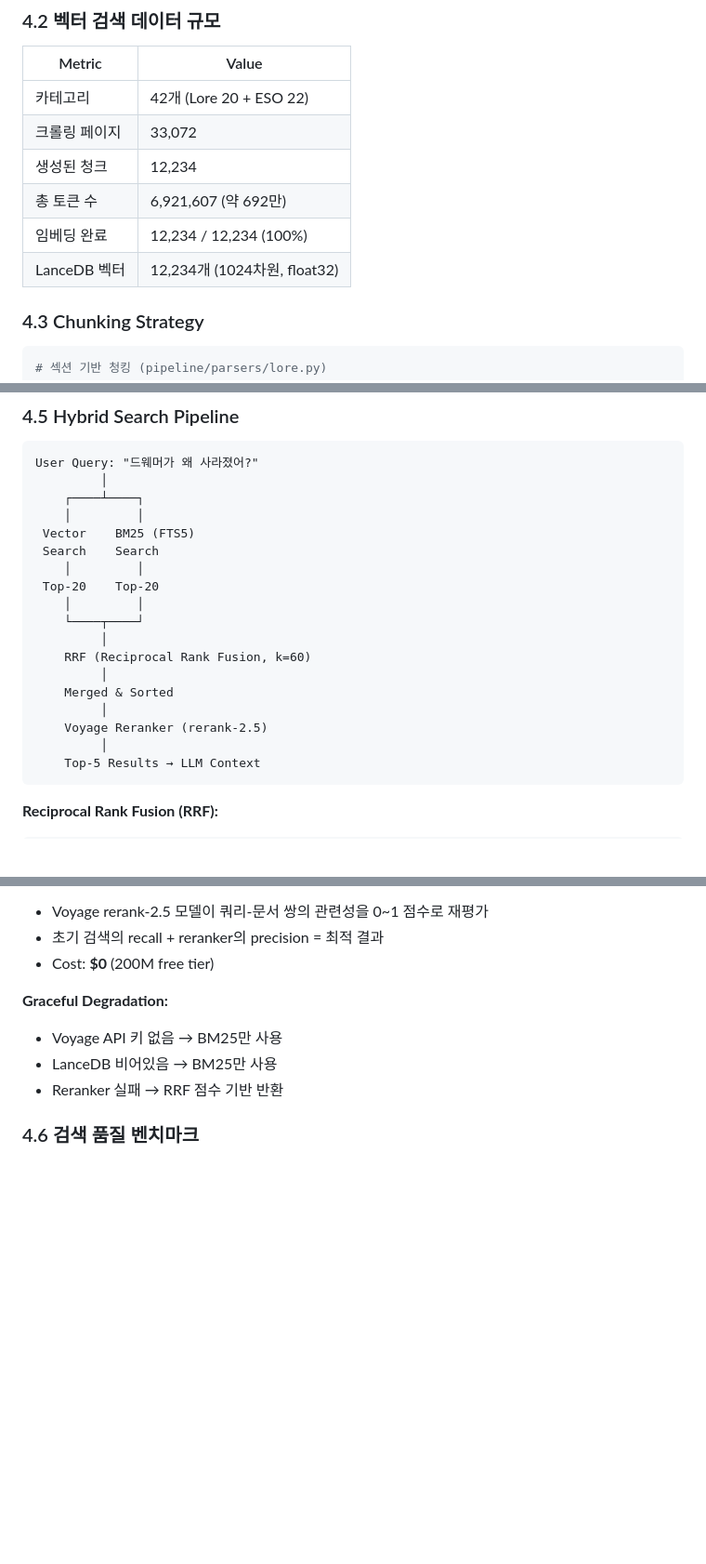
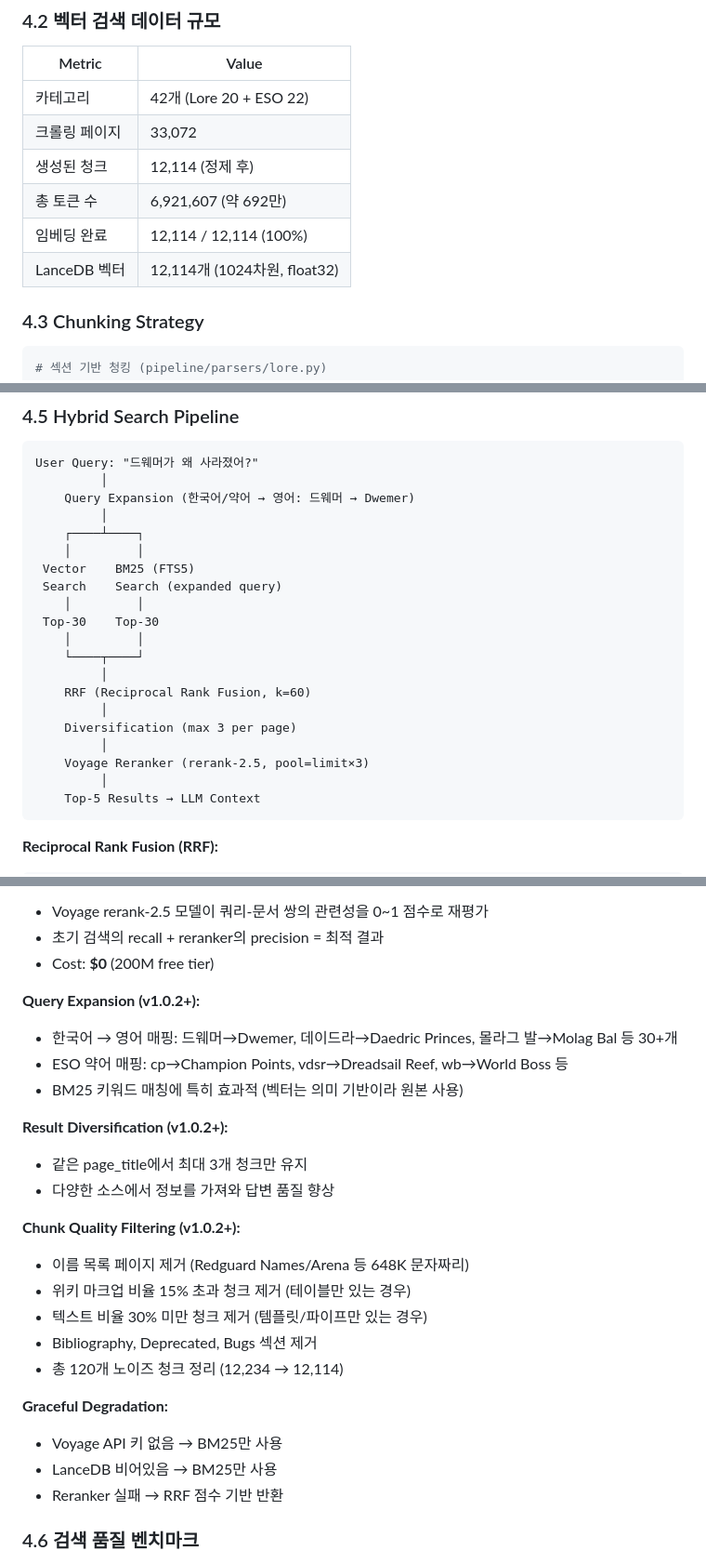
Before and after one commit to baeghyeon-hub/ESO_Grimoire, a Markdown page: docs/GRIMOIRE_DB_ARCHITECTURE.md, 3 parts joined by grey strips. Shown at 93% size. Rendered like a GitHub page; blank space fills up the shorter version.

Commit message:
Update docs: reflect cleaned DB stats (12,114 chunks) and search improvements
- Update chunk count: 12,234 → 12,114 (120 noise chunks removed)
- Document query expansion, diversification, chunk cleanup in architecture doc
- Add build_expanded.py and chunk_cleanup.py to file structure
- Fix category count: 36 → 42

````diff
--- a/docs/GRIMOIRE_DB_ARCHITECTURE.md
+++ b/docs/GRIMOIRE_DB_ARCHITECTURE.md
@@ -235,10 +235,10 @@ UESP Lore Namespace (NS=130)
 |--------|-------|
 | 카테고리 | 42개 (Lore 20 + ESO 22) |
 | 크롤링 페이지 | 33,072 |
-| 생성된 청크 | 12,234 |
+| 생성된 청크 | 12,114 (정제 후) |
 | 총 토큰 수 | 6,921,607 (약 692만) |
-| 임베딩 완료 | 12,234 / 12,234 (100%) |
-| LanceDB 벡터 | 12,234개 (1024차원, float32) |
+| 임베딩 완료 | 12,114 / 12,114 (100%) |
+| LanceDB 벡터 | 12,114개 (1024차원, float32) |
 
 ### 4.3 Chunking Strategy
 
@@ -283,20 +283,22 @@ LoreChunk(
 ```
 User Query: "드웨머가 왜 사라졌어?"
          │
+    Query Expansion (한국어/약어 → 영어: 드웨머 → Dwemer)
+         │
     ┌────┴────┐
     │         │
  Vector    BM25 (FTS5)
- Search    Search
+ Search    Search (expanded query)
     │         │
- Top-20    Top-20
+ Top-30    Top-30
     │         │
     └────┬────┘
          │
     RRF (Reciprocal Rank Fusion, k=60)
          │
-    Merged & Sorted
+    Diversification (max 3 per page)
          │
-    Voyage Reranker (rerank-2.5)
+    Voyage Reranker (rerank-2.5, pool=limit×3)
          │
     Top-5 Results → LLM Context
 ```
@@ -312,6 +314,22 @@ score(doc) = Σ 1/(k + rank_i)   where k=60
 - Voyage rerank-2.5 모델이 쿼리-문서 쌍의 관련성을 0~1 점수로 재평가
 - 초기 검색의 recall + reranker의 precision = 최적 결과
 - Cost: **$0** (200M free tier)
+
+**Query Expansion (v1.0.2+):**
+- 한국어 → 영어 매핑: 드웨머→Dwemer, 데이드라→Daedric Princes, 몰라그 발→Molag Bal 등 30+개
+- ESO 약어 매핑: cp→Champion Points, vdsr→Dreadsail Reef, wb→World Boss 등
+- BM25 키워드 매칭에 특히 효과적 (벡터는 의미 기반이라 원본 사용)
+
+**Result Diversification (v1.0.2+):**
+- 같은 page_title에서 최대 3개 청크만 유지
+- 다양한 소스에서 정보를 가져와 답변 품질 향상
+
+**Chunk Quality Filtering (v1.0.2+):**
+- 이름 목록 페이지 제거 (Redguard Names/Arena 등 648K 문자짜리)
+- 위키 마크업 비율 15% 초과 청크 제거 (테이블만 있는 경우)
+- 텍스트 비율 30% 미만 청크 제거 (템플릿/파이프만 있는 경우)
+- Bibliography, Deprecated, Bugs 섹션 제거
+- 총 120개 노이즈 청크 정리 (12,234 → 12,114)
 
 **Graceful Degradation:**
 - Voyage API 키 없음 → BM25만 사용
````
Also changed, not shown: other parts of docs/GRIMOIRE_DB_ARCHITECTURE.md (+7 -5 lines), README.md (+3 -3 lines).
